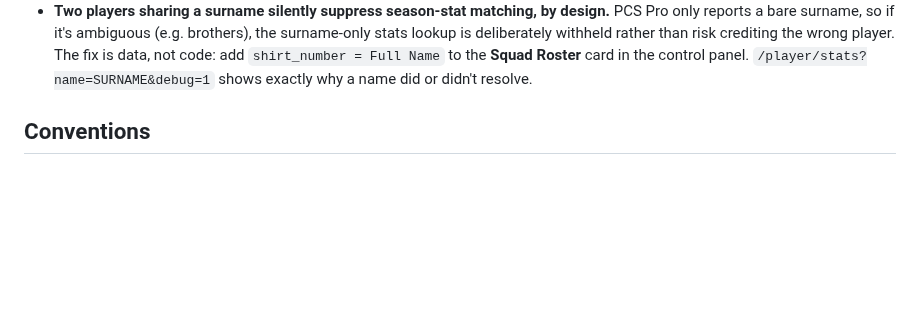
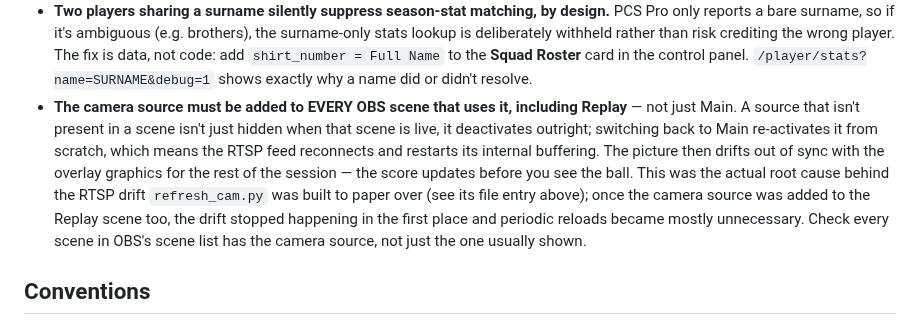
Before and after one commit to BridestoweBelstoneCC/Cricket-Live-Stream, a Markdown page: CLAUDE.md, the part around the change. Rendered like a GitHub page; blank space fills up the shorter version.

```diff
--- a/CLAUDE.md
+++ b/CLAUDE.md
@@ -272,6 +272,16 @@ The HTTP tests patch `server.STATE_FILE`/`server._db_path` to a temp dir — rea
   lookup is deliberately withheld rather than risk crediting the wrong player. The fix is data,
   not code: add `shirt_number = Full Name` to the **Squad Roster** card in the control panel.
   `/player/stats?name=SURNAME&debug=1` shows exactly why a name did or didn't resolve.
+- **The camera source must be added to EVERY OBS scene that uses it, including Replay** — not
+  just Main. A source that isn't present in a scene isn't just hidden when that scene is live,
+  it deactivates outright; switching back to Main re-activates it from scratch, which means
+  the RTSP feed reconnects and restarts its internal buffering. The picture then drifts out
+  of sync with the overlay graphics for the rest of the session — the score updates before you
+  see the ball. This was the actual root cause behind the RTSP drift `refresh_cam.py` was
+  built to paper over (see its file entry above); once the camera source was added to the
+  Replay scene too, the drift stopped happening in the first place and periodic reloads became
+  mostly unnecessary. Check every scene in OBS's scene list has the camera source, not just
+  the one usually shown.
 
 ## Conventions
 
```
Also changed, not shown: ARCHITECTURE.md (+13 -8 lines), README.md (+7 -3 lines).
